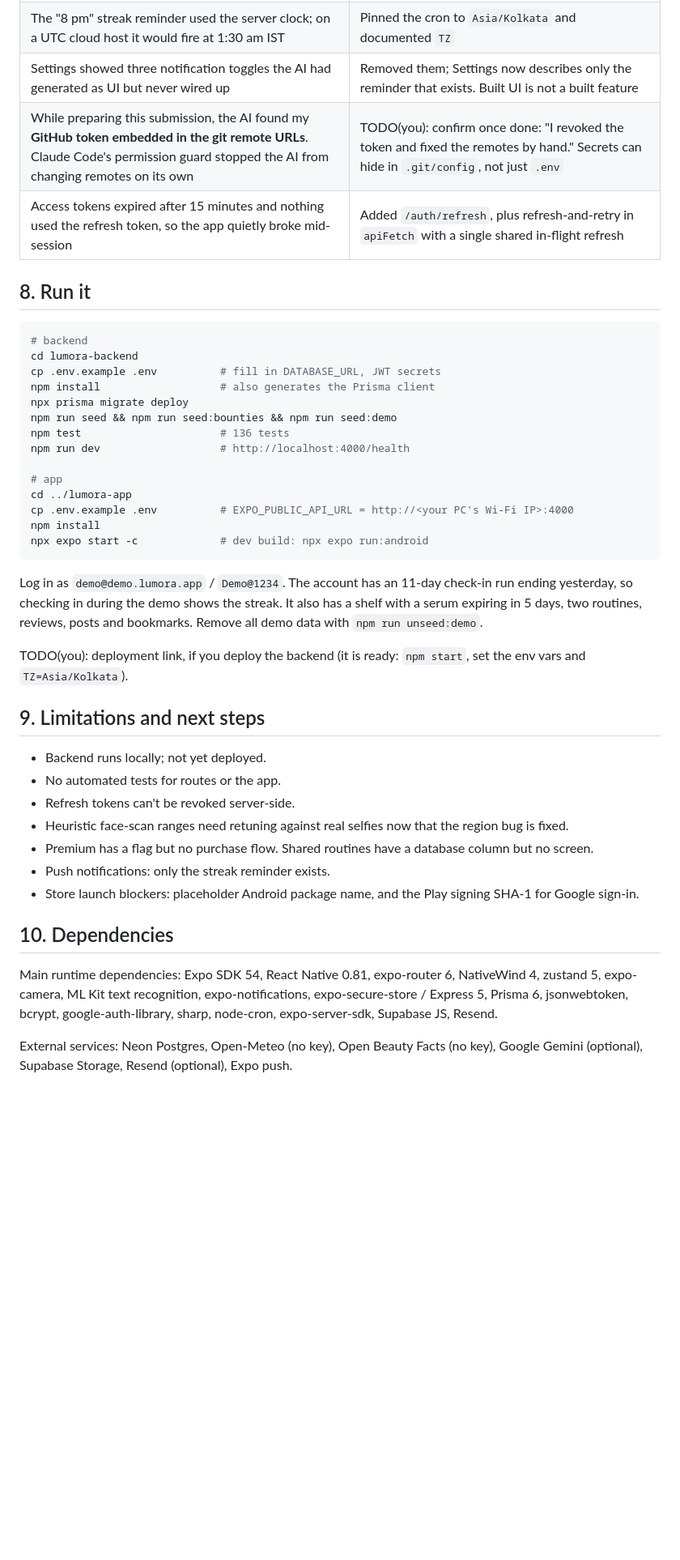
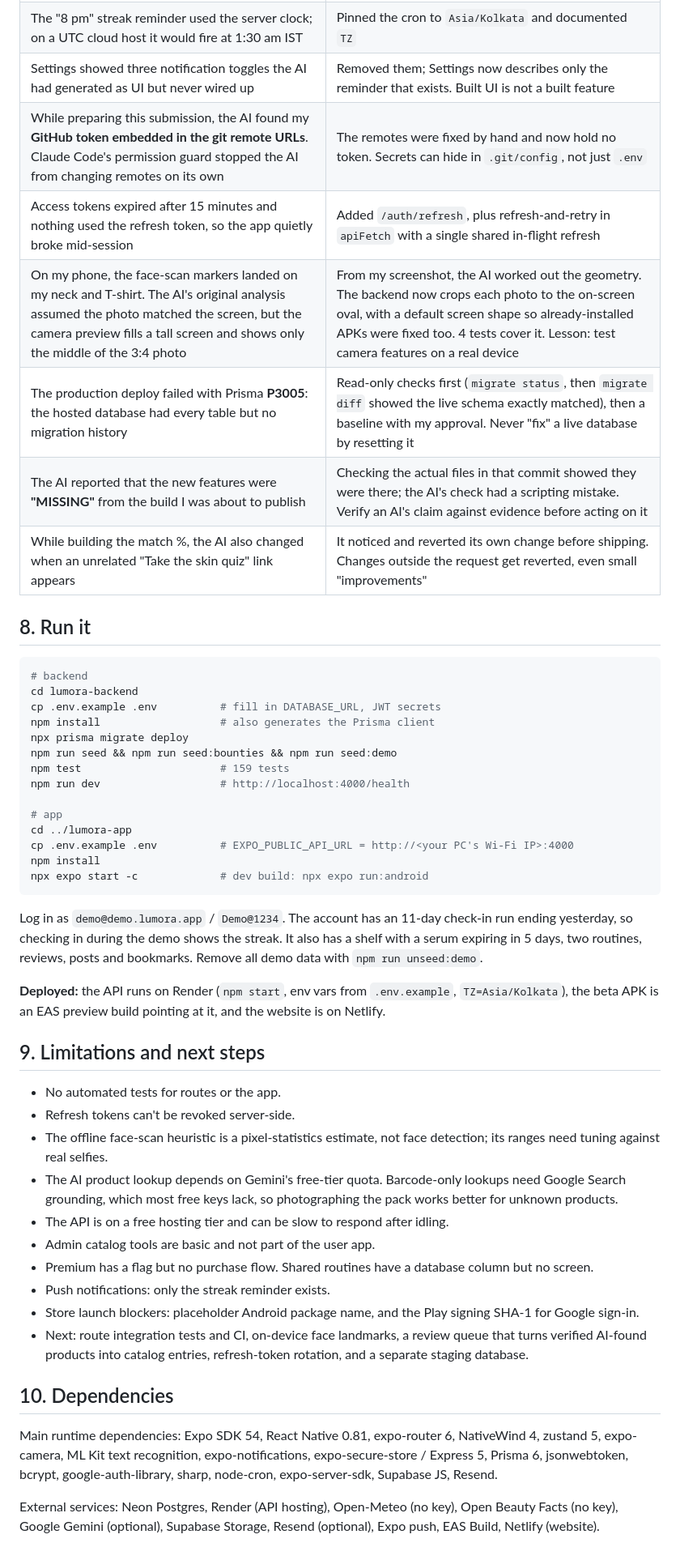
Before and after one commit to anshikagupta5451/lumora-workspace, a Markdown page: HACKATHON.md, the part around one of its changes. Shown at 81% size. Drawn GitHub-style; blank space fills up the shorter version.

```diff
--- a/HACKATHON.md
+++ b/HACKATHON.md
@@ -171,8 +179,12 @@ The AI gets the same layered context every session:
 | The backend crashed: the Prisma client had been generated on Linux (`node_modules` copied between machines) | Added `postinstall: prisma generate`, so every install builds the engine for its own OS |
 | The "8 pm" streak reminder used the server clock; on a UTC cloud host it would fire at 1:30 am IST | Pinned the cron to `Asia/Kolkata` and documented `TZ` |
 | Settings showed three notification toggles the AI had generated as UI but never wired up | Removed them; Settings now describes only the reminder that exists. Built UI is not a built feature |
-| While preparing this submission, the AI found my **GitHub token embedded in the git remote URLs**. Claude Code's permission guard stopped the AI from changing remotes on its own | TODO(you): confirm once done: "I revoked the token and fixed the remotes by hand." Secrets can hide in `.git/config`, not just `.env` |
+| While preparing this submission, the AI found my **GitHub token embedded in the git remote URLs**. Claude Code's permission guard stopped the AI from changing remotes on its own | The remotes were fixed by hand and now hold no token. Secrets can hide in `.git/config`, not just `.env` |
 | Access tokens expired after 15 minutes and nothing used the refresh token, so the app quietly broke mid-session | Added `/auth/refresh`, plus refresh-and-retry in `apiFetch` with a single shared in-flight refresh |
+| On my phone, the face-scan markers landed on my neck and T-shirt. The AI's original analysis assumed the photo matched the screen, but the camera preview fills a tall screen and shows only the middle of the 3:4 photo | From my screenshot, the AI worked out the geometry. The backend now crops each photo to the on-screen oval, with a default screen shape so already-installed APKs were fixed too. 4 tests cover it. Lesson: test camera features on a real device |
+| The production deploy failed with Prisma **P3005**: the hosted database had every table but no migration history | Read-only checks first (`migrate status`, then `migrate diff` showed the live schema exactly matched), then a baseline with my approval. Never "fix" a live database by resetting it |
+| The AI reported that the new features were **"MISSING"** from the build I was about to publish | Checking the actual files in that commit showed they were there; the AI's check had a scripting mistake. Verify an AI's claim against evidence before acting on it |
+| While building the match %, the AI also changed when an unrelated "Take the skin quiz" link appears | It noticed and reverted its own change before shipping. Changes outside the request get reverted, even small "improvements" |
 
 ## 8. Run it
 
@@ -183,7 +195,7 @@ cp .env.example .env          # fill in DATABASE_URL, JWT secrets
 npm install                   # also generates the Prisma client
 npx prisma migrate deploy
 npm run seed && npm run seed:bounties && npm run seed:demo
-npm test                      # 136 tests
+npm test                      # 159 tests
 npm run dev                   # http://localhost:4000/health
 
 # app
@@ -195,20 +207,23 @@ npx expo start -c             # dev build: npx expo run:android
 
 Log in as `demo@demo.lumora.app` / `Demo@1234`. The account has an 11-day check-in run ending yesterday, so checking in during the demo shows the streak. It also has a shelf with a serum expiring in 5 days, two routines, reviews, posts and bookmarks. Remove all demo data with `npm run unseed:demo`.
 
-TODO(you): deployment link, if you deploy the backend (it is ready: `npm start`, set the env vars and `TZ=Asia/Kolkata`).
+**Deployed:** the API runs on Render (`npm start`, env vars from `.env.example`, `TZ=Asia/Kolkata`), the beta APK is an EAS preview build pointing at it, and the website is on Netlify.
 
 ## 9. Limitations and next steps
 
-- Backend runs locally; not yet deployed.
 - No automated tests for routes or the app.
 - Refresh tokens can't be revoked server-side.
-- Heuristic face-scan ranges need retuning against real selfies now that the region bug is fixed.
+- The offline face-scan heuristic is a pixel-statistics estimate, not face detection; its ranges need tuning against real selfies.
+- The AI product lookup depends on Gemini's free-tier quota. Barcode-only lookups need Google Search grounding, which most free keys lack, so photographing the pack works better for unknown products.
+- The API is on a free hosting tier and can be slow to respond after idling.
+- Admin catalog tools are basic and not part of the user app.
 - Premium has a flag but no purchase flow. Shared routines have a database column but no screen.
 - Push notifications: only the streak reminder exists.
 - Store launch blockers: placeholder Android package name, and the Play signing SHA-1 for Google sign-in.
+- Next: route integration tests and CI, on-device face landmarks, a review queue that turns verified AI-found products into catalog entries, refresh-token rotation, and a separate staging database.
 
 ## 10. Dependencies
 
 Main runtime dependencies: Expo SDK 54, React Native 0.81, expo-router 6, NativeWind 4, zustand 5, expo-camera, ML Kit text recognition, expo-notifications, expo-secure-store / Express 5, Prisma 6, jsonwebtoken, bcrypt, google-auth-library, sharp, node-cron, expo-server-sdk, Supabase JS, Resend.
 
-External services: Neon Postgres, Open-Meteo (no key), Open Beauty Facts (no key), Google Gemini (optional), Supabase Storage, Resend (optional), Expo push.
+External services: Neon Postgres, Render (API hosting), Open-Meteo (no key), Open Beauty Facts (no key), Google Gemini (optional), Supabase Storage, Resend (optional), Expo push, EAS Build, Netlify (website).
```
Also changed, not shown: other parts of HACKATHON.md (+30 -22 lines).
